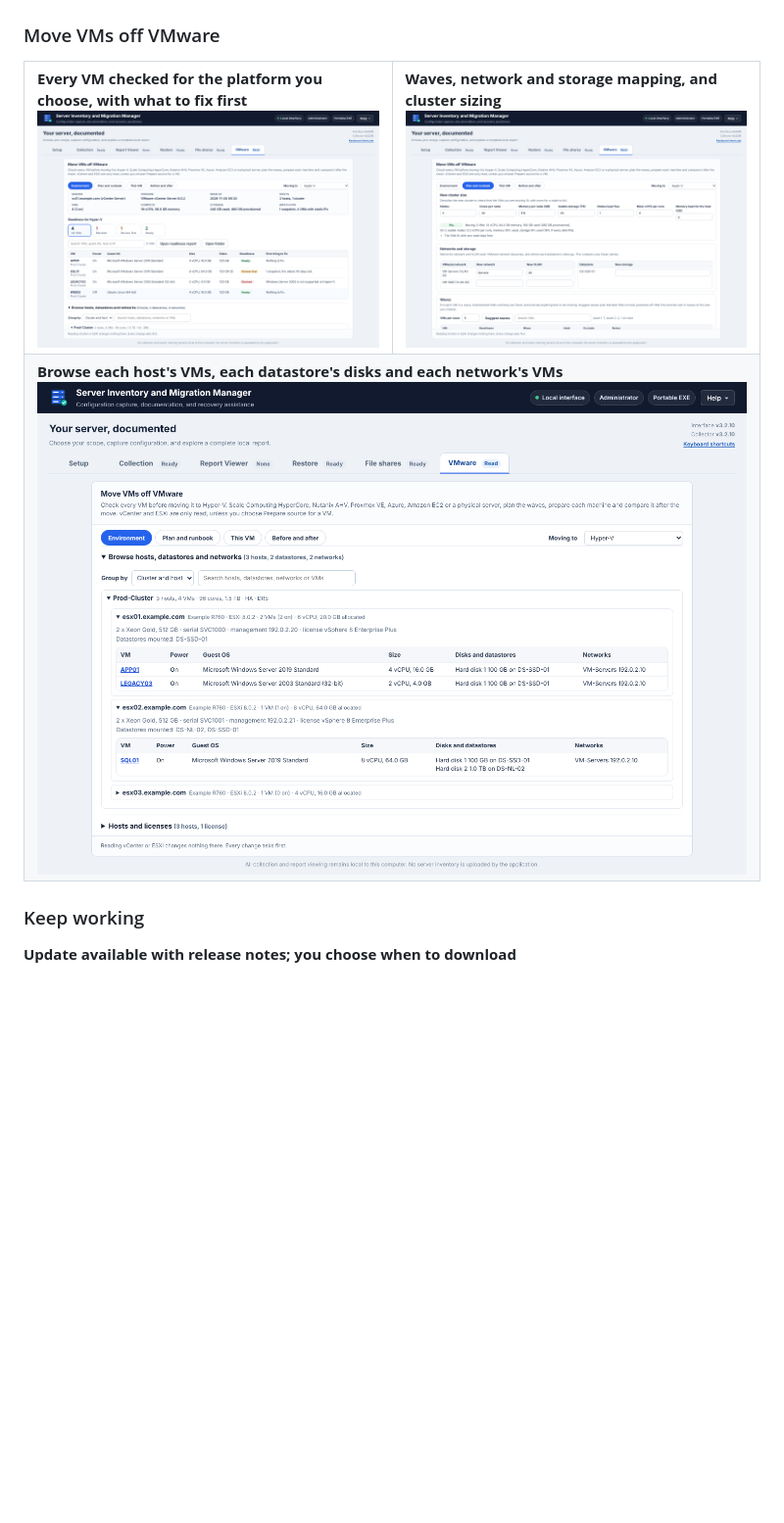
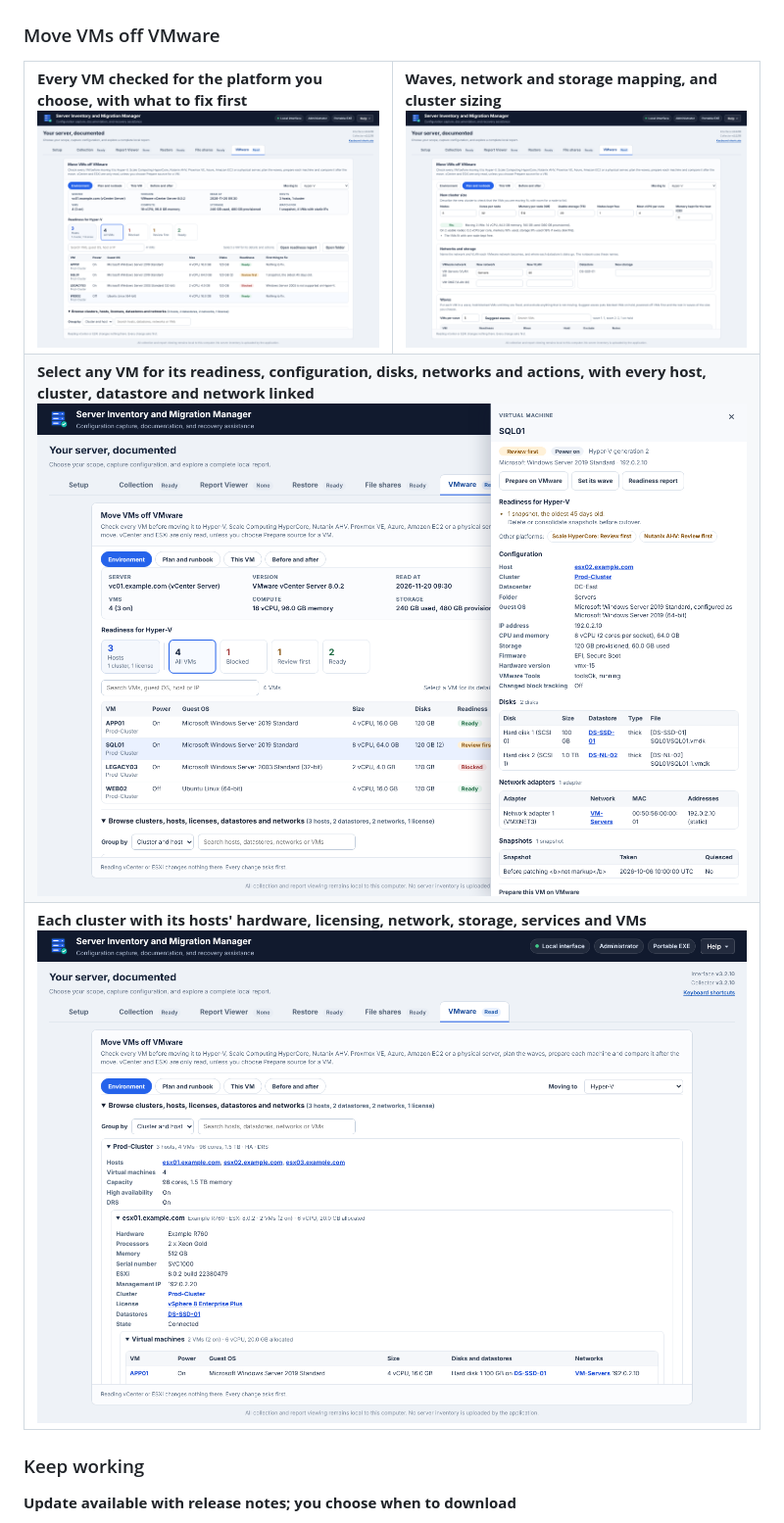
Before and after one commit to TechSavage1989/Server-Inventory-Configuration-Manager, a Markdown page: README.md, the part around one of its changes. Shown at 98% size. Drawn GitHub-style; pictures changed too: docs/images/vmware-browse.png, docs/images/vmware-readiness.png, docs/images/vmware-vm-details.png (added); blank space fills up the shorter version.

```diff
--- a/README.md
+++ b/README.md
@@ -67,7 +67,8 @@ A portable **Windows x64 application** for collecting server inventory, exportin
 
 <table>
   <tr><td width="50%"><b>Every VM checked for the platform you choose, with what to fix first</b><br><img src="docs/images/vmware-readiness.png" alt="Every VM checked for the platform you choose, with what to fix first" width="440"></td><td width="50%"><b>Waves, network and storage mapping, and cluster sizing</b><br><img src="docs/images/vmware-plan.png" alt="Waves, network and storage mapping, and cluster sizing" width="440"></td></tr>
-  <tr><td colspan="2"><b>Browse each host's VMs, each datastore's disks and each network's VMs</b><br><img src="docs/images/vmware-browse.png" alt="Browse each host's VMs, each datastore's disks and each network's VMs" width="880"></td></tr>
+  <tr><td colspan="2"><b>Select any VM for its readiness, configuration, disks, networks and actions, with every host, cluster, datastore and network linked</b><br><img src="docs/images/vmware-vm-details.png" alt="Select any VM for its readiness, configuration, disks, networks and actions" width="880"></td></tr>
+  <tr><td colspan="2"><b>Each cluster with its hosts' hardware, licensing, network, storage, services and VMs</b><br><img src="docs/images/vmware-browse.png" alt="Each cluster with its hosts' hardware, licensing, network, storage, services and VMs" width="880"></td></tr>
 </table>
 
 ### Keep working
```
Also changed, not shown: other parts of README.md (+1 -1 lines), AGENTS.md (+1 -1 lines), DEVELOPMENT_HANDOFF.md (+9 -0 lines), 2 other files.
